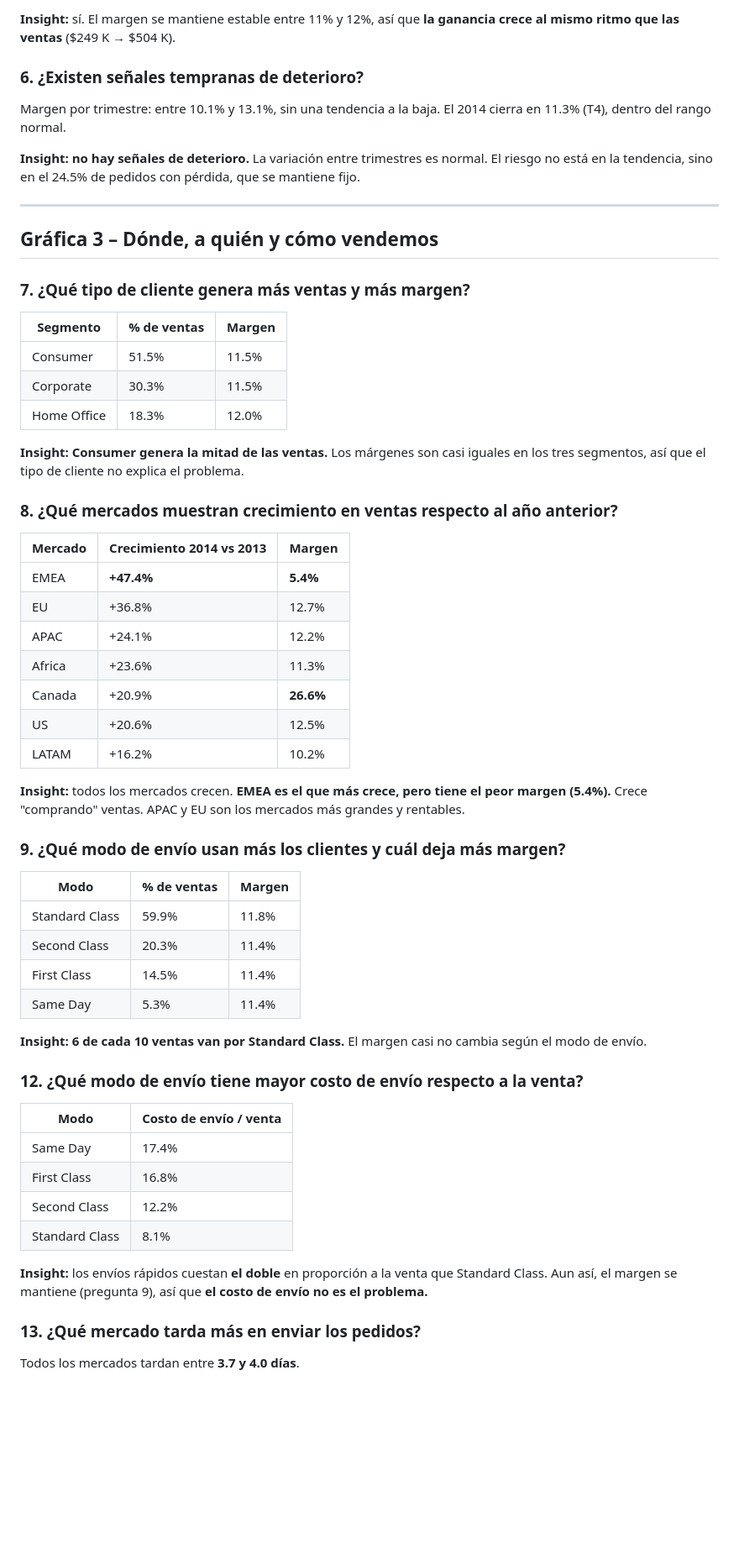
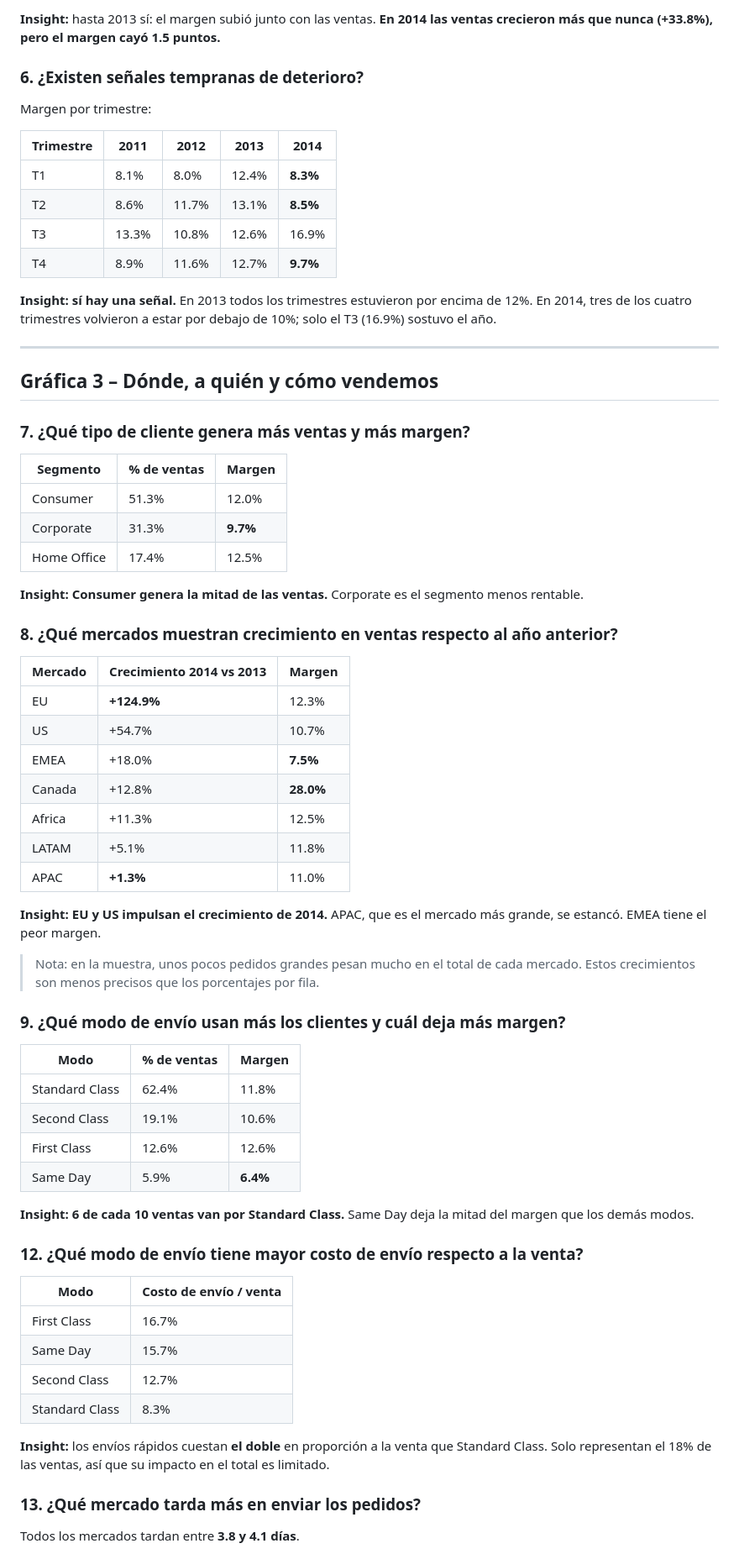
Before and after one commit to JoelxD12O/global-superstore-muestra, a Markdown page: insights.md, the part around one of its changes. Shown at 84% size. GitHub-like rendering; blank space fills up the shorter version.

```diff
--- a/insights.md
+++ b/insights.md
@@ -72,11 +72,18 @@ Definiciones:
 
-**Insight:** sí. El margen se mantiene estable entre 11% y 12%, así que **la ganancia crece al mismo ritmo que las ventas** ($249 K → $504 K).
+**Insight:** hasta 2013 sí: el margen subió junto con las ventas. **En 2014 las ventas crecieron más que nunca (+33.8%), pero el margen cayó 1.5 puntos.**
 
 ### 6. ¿Existen señales tempranas de deterioro?
 
-Margen por trimestre: entre 10.1% y 13.1%, sin una tendencia a la baja. El 2014 cierra en 11.3% (T4), dentro del rango normal.
+Margen por trimestre:
 
-**Insight:** **no hay señales de deterioro.** La variación entre trimestres es normal. El riesgo no está en la tendencia, sino en el 24.5% de pedidos con pérdida, que se mantiene fijo.
+| Trimestre | 2011 | 2012 | 2013 | 2014 |
+|---|---|---|---|---|
+| T1 | 8.1% | 8.0% | 12.4% | **8.3%** |
+| T2 | 8.6% | 11.7% | 13.1% | **8.5%** |
+| T3 | 13.3% | 10.8% | 12.6% | 16.9% |
+| T4 | 8.9% | 11.6% | 12.7% | **9.7%** |
+
+**Insight:** **sí hay una señal.** En 2013 todos los trimestres estuvieron por encima de 12%. En 2014, tres de los cuatro trimestres volvieron a estar por debajo de 10%; solo el T3 (16.9%) sostuvo el año.
 
 ---
 
@@ -86,49 +93,51 @@ Margen por trimestre: entre 10.1% y 13.1%, sin una tendencia a la baja. El 2014
 
 | Segmento | % de ventas | Margen |
 |---|---|---|
-| Consumer | 51.5% | 11.5% |
-| Corporate | 30.3% | 11.5% |
-| Home Office | 18.3% | 12.0% |
+| Consumer | 51.3% | 12.0% |
+| Corporate | 31.3% | **9.7%** |
+| Home Office | 17.4% | 12.5% |
 
-**Insight:** **Consumer genera la mitad de las ventas.** Los márgenes son casi iguales en los tres segmentos, así que el tipo de cliente no explica el problema.
+**Insight:** **Consumer genera la mitad de las ventas.** Corporate es el segmento menos rentable.
 
 ### 8. ¿Qué mercados muestran crecimiento en ventas respecto al año anterior?
 
 | Mercado | Crecimiento 2014 vs 2013 | Margen |
 |---|---|---|
-| EMEA | **+47.4%** | **5.4%** |
-| EU | +36.8% | 12.7% |
-| APAC | +24.1% | 12.2% |
-| Africa | +23.6% | 11.3% |
-| Canada | +20.9% | **26.6%** |
-| US | +20.6% | 12.5% |
-| LATAM | +16.2% | 10.2% |
+| EU | **+124.9%** | 12.3% |
+| US | +54.7% | 10.7% |
+| EMEA | +18.0% | **7.5%** |
+| Canada | +12.8% | **28.0%** |
+| Africa | +11.3% | 12.5% |
+| LATAM | +5.1% | 11.8% |
+| APAC | **+1.3%** | 11.0% |
 
-**Insight:** todos los mercados crecen. **EMEA es el que más crece, pero tiene el peor margen (5.4%).** Crece "comprando" ventas. APAC y EU son los mercados más grandes y rentables.
+**Insight:** **EU y US impulsan el crecimiento de 2014.** APAC, que es el mercado más grande, se estancó. EMEA tiene el peor margen.
+
+> Nota: en la muestra, unos pocos pedidos grandes pesan mucho en el total de cada mercado. Estos crecimientos son menos precisos que los porcentajes por fila.
 
 ### 9. ¿Qué modo de envío usan más los clientes y cuál deja más margen?
 
 | Modo | % de ventas | Margen |
 |---|---|---|
-| Standard Class | 59.9% | 11.8% |
-| Second Class | 20.3% | 11.4% |
-| First Class | 14.5% | 11.4% |
-| Same Day | 5.3% | 11.4% |
+| Standard Class | 62.4% | 11.8% |
+| Second Class | 19.1% | 10.6% |
+| First Class | 12.6% | 12.6% |
+| Same Day | 5.9% | **6.4%** |
 
-**Insight:** **6 de cada 10 ventas van por Standard Class.** El margen casi no cambia según el modo de envío.
+**Insight:** **6 de cada 10 ventas van por Standard Class.** Same Day deja la mitad del margen que los demás modos.
 
 ### 12. ¿Qué modo de envío tiene mayor costo de envío respecto a la venta?
 
 | Modo | Costo de envío / venta |
 |---|---|
-| Same Day | 17.4% |
-| First Class | 16.8% |
-| Second Class | 12.2% |
-| Standard Class | 8.1% |
+| First Class | 16.7% |
+| Same Day | 15.7% |
+| Second Class | 12.7% |
+| Standard Class | 8.3% |
 
-**Insight:** los envíos rápidos cuestan **el doble** en proporción a la venta que Standard Class. Aun así, el margen se mantiene (pregunta 9), así que **el costo de envío no es el problema.**
+**Insight:** los envíos rápidos cuestan **el doble** en proporción a la venta que Standard Class. Solo representan el 18% de las ventas, así que su impacto en el total es limitado.
 
 ### 13. ¿Qué mercado tarda más en enviar los pedidos?
 
-Todos los mercados tardan entre **3.7 y 4.0 días**.
+Todos los mercados tardan entre **3.8 y 4.1 días**.
 
```
Also changed, not shown: other parts of insights.md (+62 -61 lines), README.md (+13 -14 lines), preguntas.md (+1 -1 lines).
